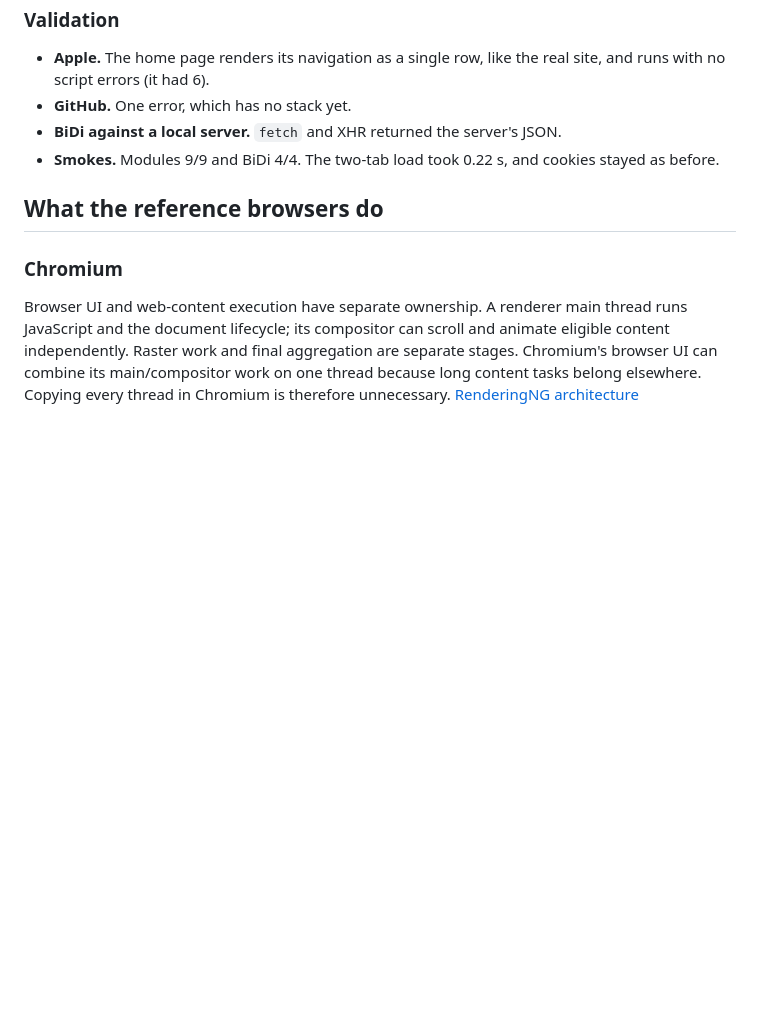
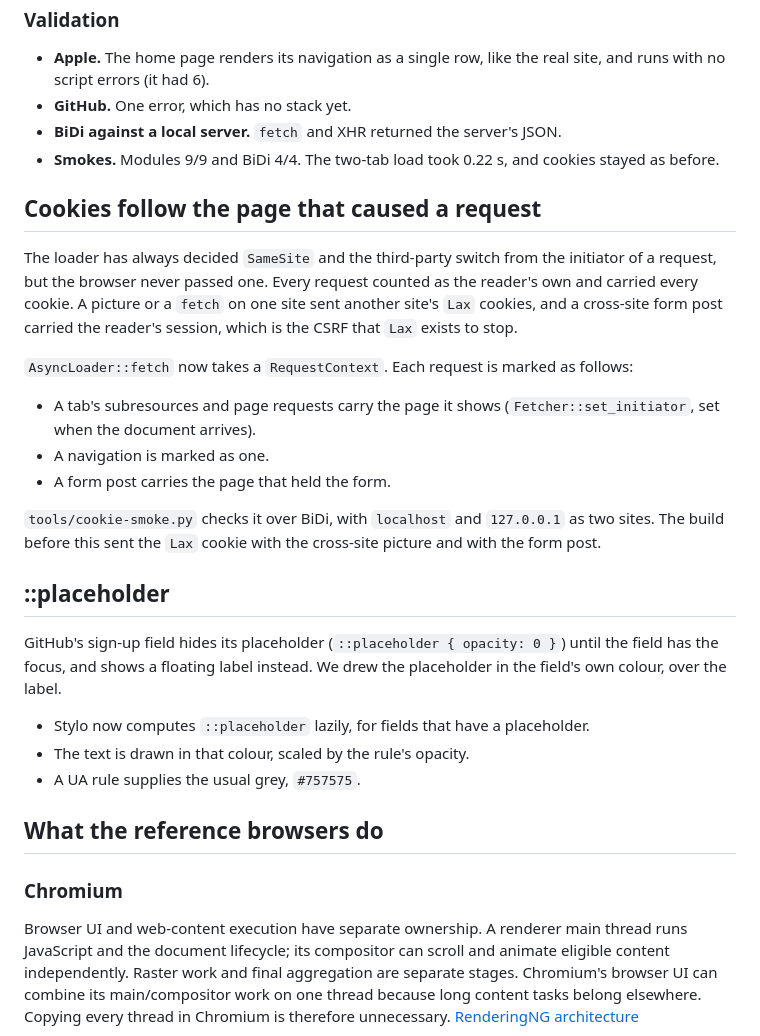
Before and after one commit to octofhir/Otlyra, a Markdown page: docs/browser-rendering-research.md, the part around the change. Drawn GitHub-style; blank space fills up the shorter version.

Commit message:
docs: record request initiators, SameSite and ::placeholder

```diff
--- a/docs/browser-rendering-research.md
+++ b/docs/browser-rendering-research.md
@@ -1413,6 +1413,37 @@ same-site for cookies.
 - **Smokes.** Modules 9/9 and BiDi 4/4. The two-tab load took 0.22 s, and
   cookies stayed as before.
 
+## Cookies follow the page that caused a request
+
+The loader has always decided `SameSite` and the third-party switch from the
+initiator of a request, but the browser never passed one. Every request
+counted as the reader's own and carried every cookie. A picture or a `fetch`
+on one site sent another site's `Lax` cookies, and a cross-site form post
+carried the reader's session, which is the CSRF that `Lax` exists to stop.
+
+`AsyncLoader::fetch` now takes a `RequestContext`. Each request is marked as
+follows:
+
+- A tab's subresources and page requests carry the page it shows
+  (`Fetcher::set_initiator`, set when the document arrives).
+- A navigation is marked as one.
+- A form post carries the page that held the form.
+
+`tools/cookie-smoke.py` checks it over BiDi, with `localhost` and
+`127.0.0.1` as two sites. The build before this sent the `Lax` cookie with
+the cross-site picture and with the form post.
+
+## ::placeholder
+
+GitHub's sign-up field hides its placeholder (`::placeholder { opacity: 0 }`)
+until the field has the focus, and shows a floating label instead. We drew
+the placeholder in the field's own colour, over the label.
+
+- Stylo now computes `::placeholder` lazily, for fields that have a
+  placeholder.
+- The text is drawn in that colour, scaled by the rule's opacity.
+- A UA rule supplies the usual grey, `#757575`.
+
 ## What the reference browsers do
 
 ### Chromium
```
Also changed, not shown: BROWSER_UI_PLAN.md (+4 -3 lines).
